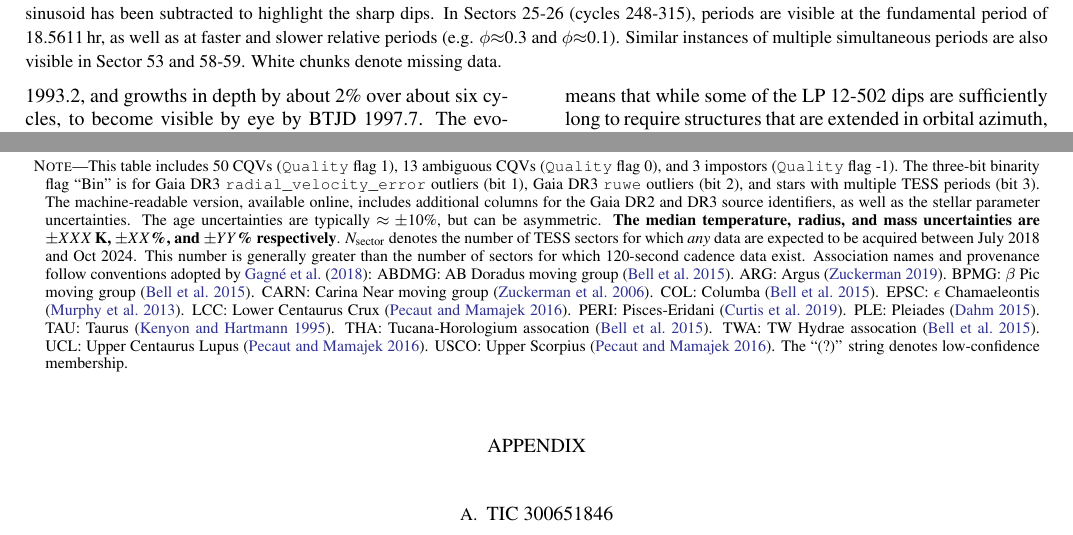
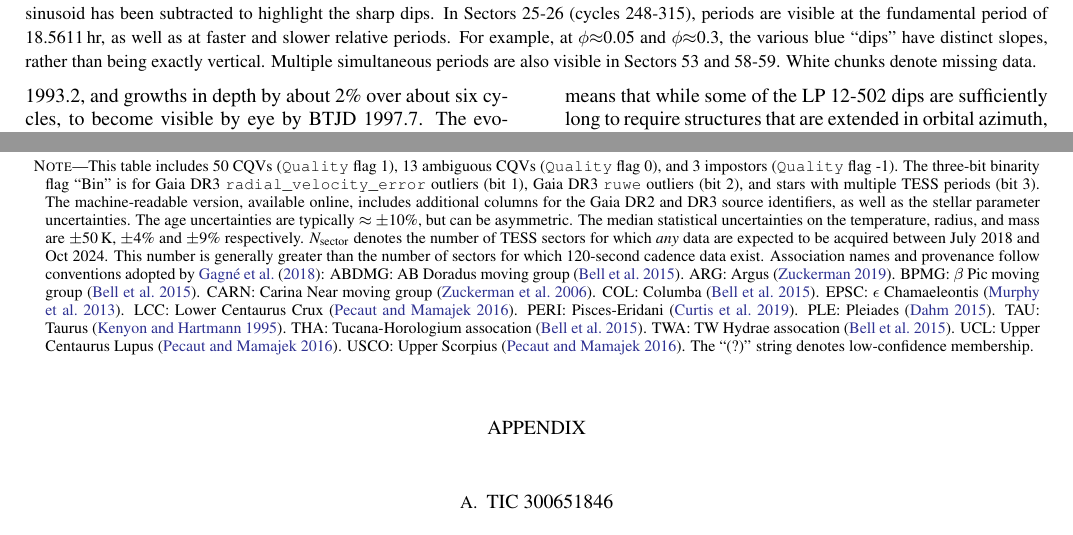
Before and after one commit to lgbouma/cpv, a LaTeX paper (paper/ms.tex): two parts of pages 15 and 35 of 37, joined at a grey line, cut so that both start at the same text. Compiled offline with pdfLaTeX; a LaTeX package or settings file that is missing is left out; a missing bibliography style is replaced by a similar one.

Commit message:
update ms

```diff
--- a/paper/ms.tex
+++ b/paper/ms.tex
@@ -1096,9 +1097,10 @@ low-mass stellar population \citep[e.g.][]{2022AJ....163..144G}.
 		two-harmonic sinusoid has been subtracted to highlight the sharp
 		dips.  In Sectors 25-26 (cycles 248-315), periods are visible at
 		the fundamental period of 18.5611\,hr, as well as at faster and
-		slower relative periods (e.g. $\phi$$\approx$0.3 and
-		$\phi$$\approx$0.1).  Similar instances of multiple simultaneous
-		periods are also visible in Sector 53 and 58-59.  White chunks
+		slower relative periods.  For example, at $\phi$$\approx$0.05 and
+		$\phi$$\approx$0.3, the various blue ``dips'' have distinct slopes, rather than being
+		exactly vertical.  Multiple simultaneous
+		periods are also visible in Sectors 53 and 58-59.  White chunks
 		denote missing data.
 	}
 	\label{fig:lpriver0}
@@ -2172,14 +2174,15 @@ All authors assisted in manuscript writing and revision.
   (bit 3).  The machine-readable version, available online, includes
   additional columns for the Gaia DR2 and DR3 source identifiers, as
   well as the stellar parameter uncertainties.  The age uncertainties
-  are typically $\approx \pm 10\%$, but can be asymmetric.  {\bf The
-  median temperature, radius, and mass uncertainties are $\pm XXX$\,K,
-  $\pm XX$\%, and $\pm YY$\% respectively}.  $N_{\rm sector}$ denotes
-  the number of TESS sectors for which {\it any} data are expected to
-  be acquired between July~2018 and Oct~2024.  This number is
-  generally greater than the number of sectors for which 120-second
-  cadence data exist.   Association names and provenance follow
-  conventions adopted by \citet{2018ApJ...856...23G}:
+  are typically $\approx \pm 10\%$, but can be asymmetric.  The median
+  statistical uncertainties on the temperature, radius, and mass are
+  $\pm$50\,K, $\pm$4\% and $\pm$9\% respectively.
+  $N_{\rm sector}$ denotes the number of TESS sectors for which {\it
+  any} data are expected to be acquired between July~2018 and
+  Oct~2024.  This number is generally greater than the number of
+  sectors for which 120-second cadence data exist.   Association names
+  and provenance follow conventions adopted by
+  \citet{2018ApJ...856...23G}:
 	ABDMG: AB~Doradus moving group \citep{2015MNRAS.454..593B}.
 	ARG: Argus \citep{2019ApJ...870...27Z}.
 	%APER: $\alpha$~Persei open cluster \citep{2023AJ....166...14B}.
```
Also changed, not shown: paper/ms.tex (13 more changed lines).
